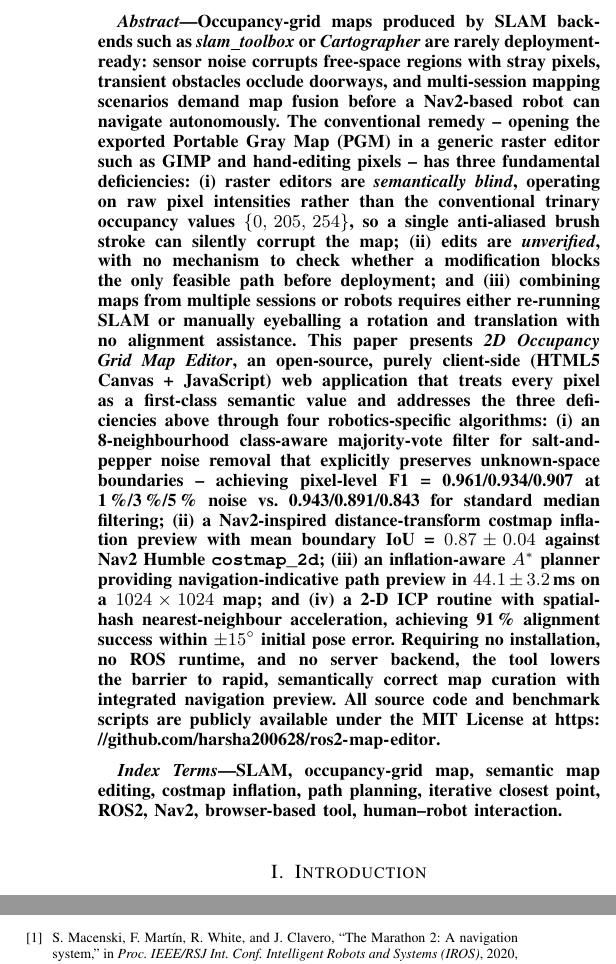
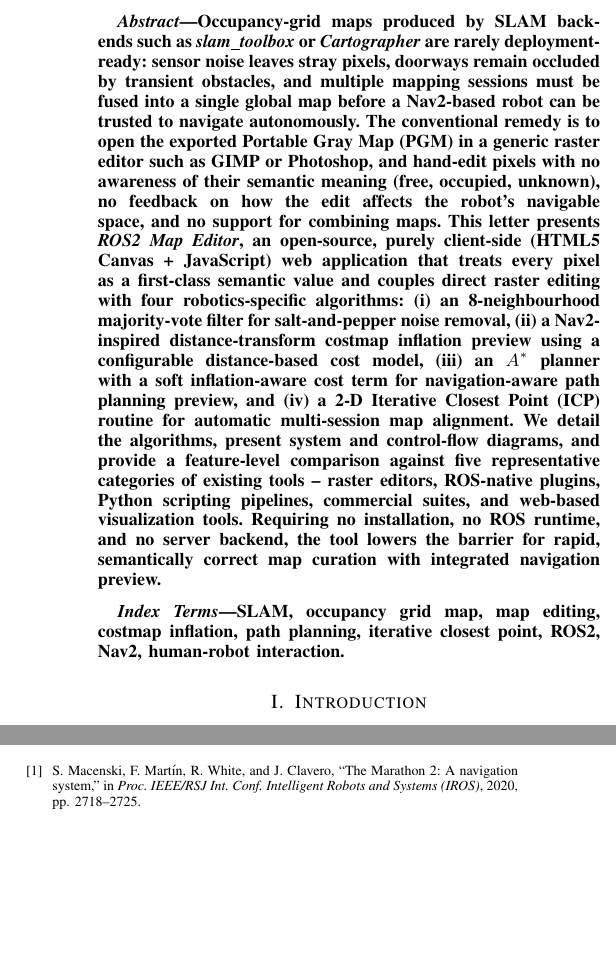
Before and after one commit to harsha200628/ros2-map-editor, a LaTeX paper (main (4).tex): two parts of the columns of pages 1 and 6 of 7, joined at a grey line, cut so that both start at the same text, the shorter picture padded with empty space. Compiled offline with pdfLaTeX.

Commit message:
docs: integrate custom abstract and restore original RA-L title

```diff
--- a/main (4).tex
+++ b/main (4).tex
@@ -18,7 +21,7 @@
 
 \begin{document}
 
-\title{\LARGE 2D Occupancy Grid Map Editor: A Browser Tool for Semantic Editing, Path Preview, and Map Fusion}
+\title{\LARGE ROS2 Map Editor: A Zero-Installation Browser Tool for Semantic Occupancy-Grid Editing, Navigation-Aware Path Preview, and ICP-Based Map Fusion}
 
 \author{GC Harsha Vardhan Reddy\\
 Department of EECE, GITAM Deemed to be University\\
@@ -28,49 +31,14 @@ Bengaluru, India -- harshavardhanh426@gmail.com}
 \thispagestyle{empty}
 \maketitle
 
-% ============================================================
 \begin{abstract}
-% ============================================================
-Occupancy-grid maps produced by SLAM back-ends such as \emph{slam\_toolbox}
-or \emph{Cartographer} are rarely deployment-ready: sensor noise corrupts
-free-space regions with stray pixels, transient obstacles occlude doorways,
-and multi-session mapping scenarios demand map fusion before a Nav2-based robot
-can navigate autonomously.  The conventional remedy -- opening the exported
-Portable Gray Map (PGM) in a generic raster editor such as GIMP and
-hand-editing pixels -- has three fundamental deficiencies: (i)~raster editors
-are \emph{semantically blind}, operating on raw pixel intensities rather than
-the conventional trinary occupancy values $\{0,\,205,\,254\}$, so a single
-anti-aliased brush stroke can silently corrupt the map; (ii)~edits are
-\emph{unverified}, with no mechanism to check whether a modification blocks
-the only feasible path before deployment; and (iii)~combining maps from
-multiple sessions or robots requires either re-running SLAM or manually
-eyeballing a rotation and translation with no alignment assistance.
-This paper presents \emph{2D Occupancy Grid Map Editor}, an open-source, purely
-client-side (HTML5 Canvas~+~JavaScript) web application that treats every
-pixel as a first-class semantic value and addresses the three deficiencies
-above through four robotics-specific algorithms: (i)~an 8-neighbourhood
-class-aware majority-vote filter for salt-and-pepper noise removal that
-explicitly preserves unknown-space boundaries -- achieving pixel-level
-F1~=~0.961/0.934/0.907 at 1\,\%/3\,\%/5\,\% noise vs.\ 0.943/0.891/0.843
-for standard median filtering; (ii)~a Nav2-inspired distance-transform
-costmap inflation preview with mean boundary IoU~=~$0.87\pm0.04$ against
-Nav2~Humble \texttt{costmap\_2d}; (iii)~an inflation-aware $A^{*}$ planner
-providing navigation-indicative path preview in $44.1\pm3.2$\,ms on a
-$1024\times1024$ map; and (iv)~a 2-D ICP routine with spatial-hash
-nearest-neighbour acceleration, achieving 91\,\% alignment success
-within~$\pm15^{\circ}$ initial pose error.  Requiring no installation, no ROS
-runtime, and no server backend, the tool lowers the barrier to rapid,
-semantically correct map curation with integrated navigation preview.
-All source code and benchmark scripts are publicly available under the MIT
-License at \url{https://github.com/harsha200628/ros2-map-editor}.
+Occupancy-grid maps produced by SLAM back-ends such as \emph{slam\_toolbox} or \emph{Cartographer} are rarely deployment-ready: sensor noise leaves stray pixels, doorways remain occluded by transient obstacles, and multiple mapping sessions must be fused into a single global map before a Nav2-based robot can be trusted to navigate autonomously. The conventional remedy is to open the exported Portable Gray Map (PGM) in a generic raster editor such as GIMP or Photoshop, and hand-edit pixels with no awareness of their semantic meaning (free, occupied, unknown), no feedback on how the edit affects the robot's navigable space, and no support for combining maps. This letter presents \emph{ROS2 Map Editor}, an open-source, purely client-side (HTML5 Canvas + JavaScript) web application that treats every pixel as a first-class semantic value and couples direct raster editing with four robotics-specific algorithms: (i) an 8-neighbourhood majority-vote filter for salt-and-pepper noise removal, (ii) a Nav2-inspired distance-transform costmap inflation preview using a configurable distance-based cost model, (iii) an $A^{*}$ planner with a soft inflation-aware cost term for navigation-aware path planning preview, and (iv) a 2-D Iterative Closest Point (ICP) routine for automatic multi-session map alignment. We detail the algorithms, present system and control-flow diagrams, and provide a feature-level comparison against five representative categories of existing tools -- raster editors, ROS-native plugins, Python scripting pipelines, commercial suites, and web-based visualization tools. Requiring no installation, no ROS runtime, and no server backend, the tool lowers the barrier for rapid, semantically correct map curation with integrated navigation preview.
 \end{abstract}
 
 \begin{IEEEkeywords}
-SLAM, occupancy-grid map, semantic map editing, costmap inflation, path
-planning, iterative closest point, ROS2, Nav2, browser-based tool,
-human--robot interaction.
+SLAM, occupancy grid map, map editing, costmap inflation, path planning, iterative closest point, ROS2, Nav2, human-robot interaction.
 \end{IEEEkeywords}
-
+\vspace{-2mm}
 % ============================================================
 \section{Introduction}
 \label{sec:intro}
```
Also changed, not shown: main (4).tex (7 more changed lines).
